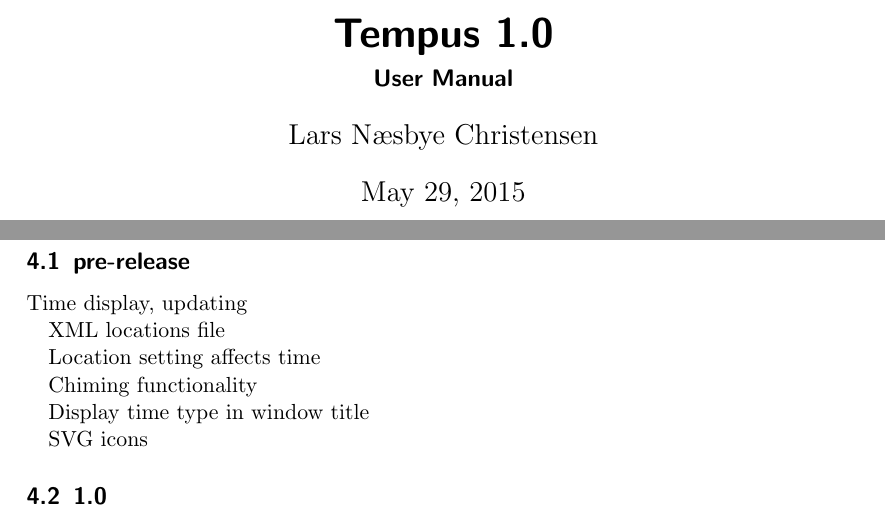
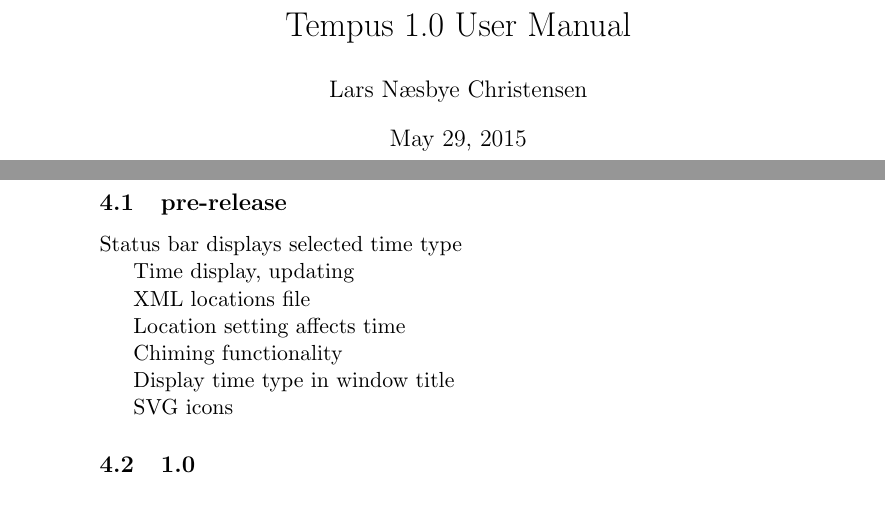
Before and after one commit to larsnaesbye/tempus, a LaTeX paper (docs/manual.tex, which reads docs/versionhistory.tex): two parts of pages 1 and 6 of 20 before the commit and two parts of pages 1 and 6 of 23 after it, joined at a grey line, cut so that both start at the same text. Compiled offline with pdfLaTeX.

Commit message:
label, manual work

```diff
--- a/docs/manual.tex
+++ b/docs/manual.tex
@@ -1,9 +1,9 @@
 
-\documentclass[11pt]{scrartcl}
+\documentclass[11pt]{article}
 
 
-\title{Tempus 1.0}
-\subtitle{User Manual}
+\title{Tempus 1.0 User Manual}
+
 \author{Lars N{\ae}sbye Christensen}
 \date{\today}
 
--- a/docs/versionhistory.tex
+++ b/docs/versionhistory.tex
@@ -3,6 +3,8 @@
 This section is a TODO list for pre-release development. Afterwards, it'll be a version history.
 
 \subsection{pre-release}
+
+Status bar displays selected time type
 
 Time display, updating
 
```
Also changed, not shown: docs/manual.pdf, 2 other files.
